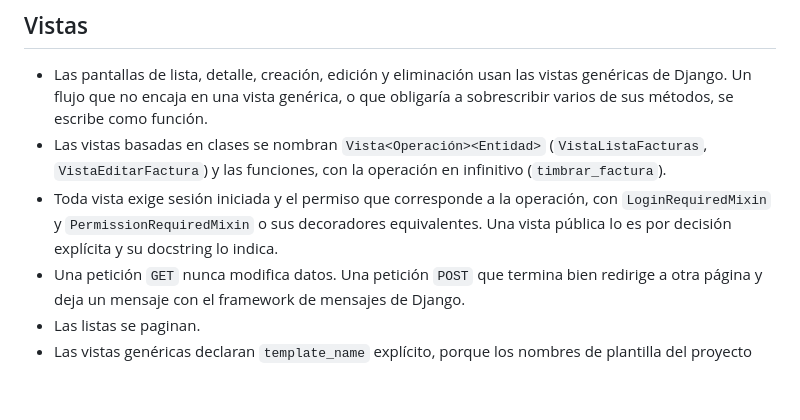
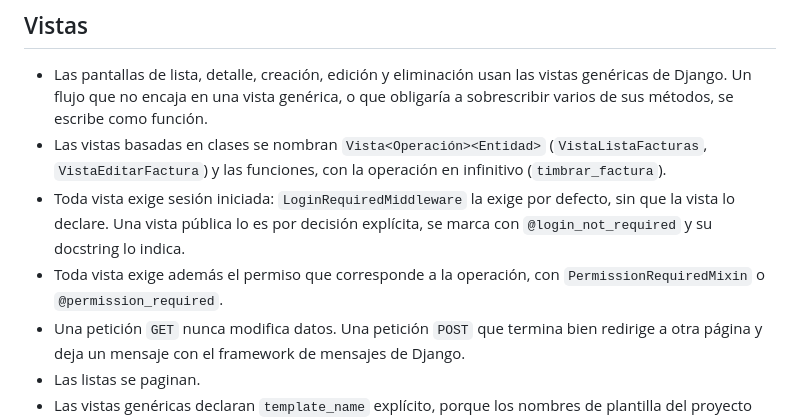
Before and after one commit to miguelmurillo17/base, a Markdown page: docs/lineamientos/arquitectura-de-django.md, the part around the change. Drawn GitHub-style; blank space fills up the shorter version.

```diff
--- a/docs/lineamientos/arquitectura-de-django.md
+++ b/docs/lineamientos/arquitectura-de-django.md
@@ -87,9 +87,11 @@ terceros cuando no hay otro punto de extensión.
 - Las vistas basadas en clases se nombran `Vista<Operación><Entidad>`
   (`VistaListaFacturas`, `VistaEditarFactura`) y las funciones, con la operación en
   infinitivo (`timbrar_factura`).
-- Toda vista exige sesión iniciada y el permiso que corresponde a la operación, con
-  `LoginRequiredMixin` y `PermissionRequiredMixin` o sus decoradores equivalentes. Una vista
-  pública lo es por decisión explícita y su docstring lo indica.
+- Toda vista exige sesión iniciada: `LoginRequiredMiddleware` la exige por defecto, sin que
+  la vista lo declare. Una vista pública lo es por decisión explícita, se marca con
+  `@login_not_required` y su docstring lo indica.
+- Toda vista exige además el permiso que corresponde a la operación, con
+  `PermissionRequiredMixin` o `@permission_required`.
 - Una petición `GET` nunca modifica datos. Una petición `POST` que termina bien redirige a
   otra página y deja un mensaje con el framework de mensajes de Django.
 - Las listas se paginan.
```
Also changed, not shown: docs/lineamientos/seguridad.md (+66 -5 lines).
